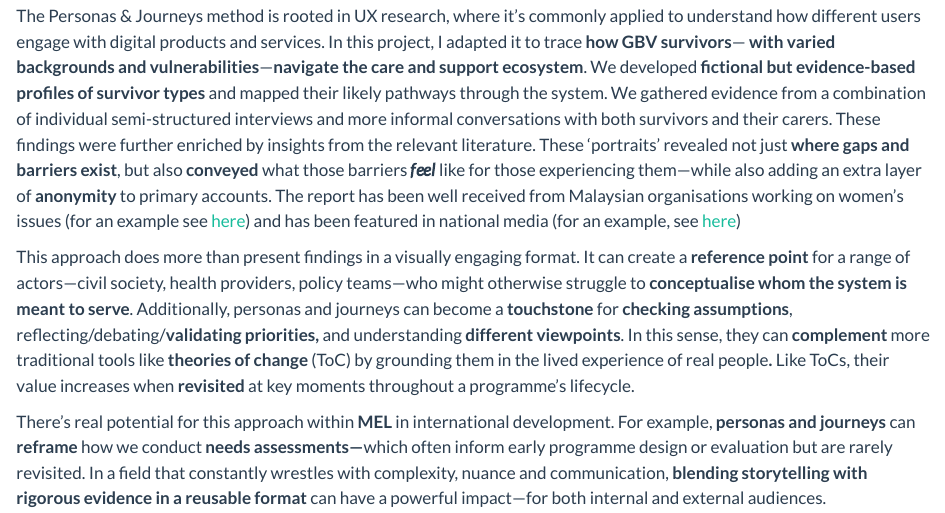
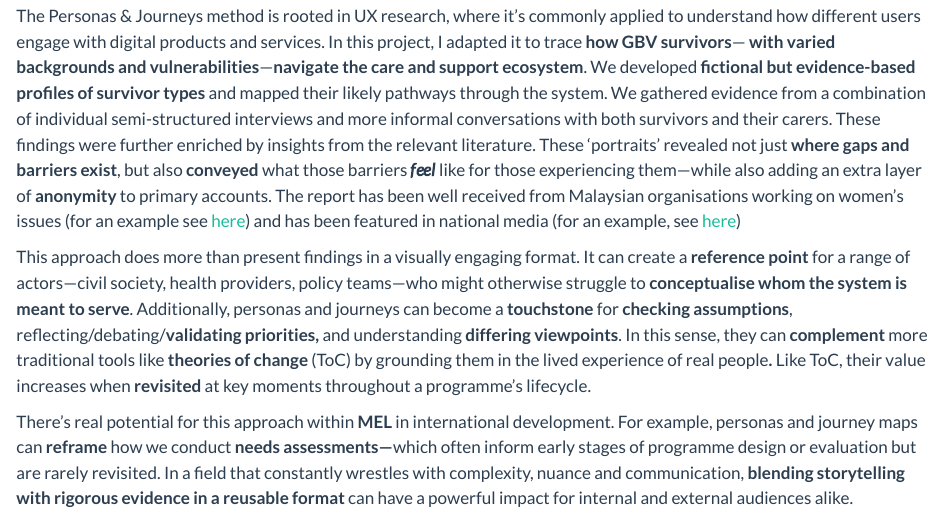
Before and after one commit to evangeliaberdou/evangeliaberdou.github.io, a Quarto document (blog/posts/secondpost.qmd): the page in a window 1100 px wide, from 290 px down. Rendered offline with R 4.5, knitr and Pandoc in place of Quarto, with nearby package versions.

Commit message:
changes-second post 2

```diff
--- a/blog/posts/secondpost.qmd
+++ b/blog/posts/secondpost.qmd
@@ -9,6 +9,7 @@ categories:
   - design
   - research outputs
   - methodology/ies
+  - needs assessment
 ---
 
 How do you synthesize and communicate research findings in a way that is **evidence-based,** **nuaced** and **emotionally resonant?** In collaboration with [Claudia Abreu-Lopes](https://www.linkedin.com/in/claudia-abreu-lopes-219344a/) and [Aparna Mukherjee](https://www.linkedin.com/in/aparna-mukherjee-56072740/) from the [International Institute for Global Health](https://unu.edu/iigh), I turned to an unlikely source for inspiration for a **study on gender-based violence**: **user experience (UX) design**.
@@ -25,9 +26,9 @@ The report has been well received from Malaysian organisations working on women'
 
 This approach does more than present findings in a visually engaging format.
 It can create a **reference point** for a range of actors—civil society, health providers, policy teams—who might otherwise struggle to **conceptualise whom the system is meant to serve**.
-Additionally, personas and journeys can become a **touchstone** for **checking assumptions**, reflecting/debating/**validating priorities,** and understanding **different** **viewpoints**.
-In this sense, they can **complement** more traditional tools like **theories of change** (ToC) by grounding them in the lived experience of real people**.** Like ToCs, their value increases when **revisited** at key moments throughout a programme’s lifecycle.
+Additionally, personas and journeys can become a **touchstone** for **checking assumptions**, reflecting/debating/**validating priorities,** and understanding **differing** **viewpoints**.
+In this sense, they can **complement** more traditional tools like **theories of change** (ToC) by grounding them in the lived experience of real people**.** Like ToC, their value increases when **revisited** at key moments throughout a programme’s lifecycle.
 
 There’s real potential for this approach within **MEL** in international development.
-For example, **personas and journeys** can **reframe** how we conduct **needs assessments—**which often inform early programme design or evaluation but are rarely revisited.
-In a field that constantly wrestles with complexity, nuance and communication, **blending storytelling with rigorous evidence in a reusable format** can have a powerful impact—for both internal and external audiences.
+For example, personas and journey maps can **reframe** how we conduct **needs assessments—**which often inform early stages of programme design or evaluation but are rarely revisited.
+In a field that constantly wrestles with complexity, nuance and communication, **blending storytelling with rigorous evidence in a reusable format** can have a powerful impact for internal and external audiences alike.
```
